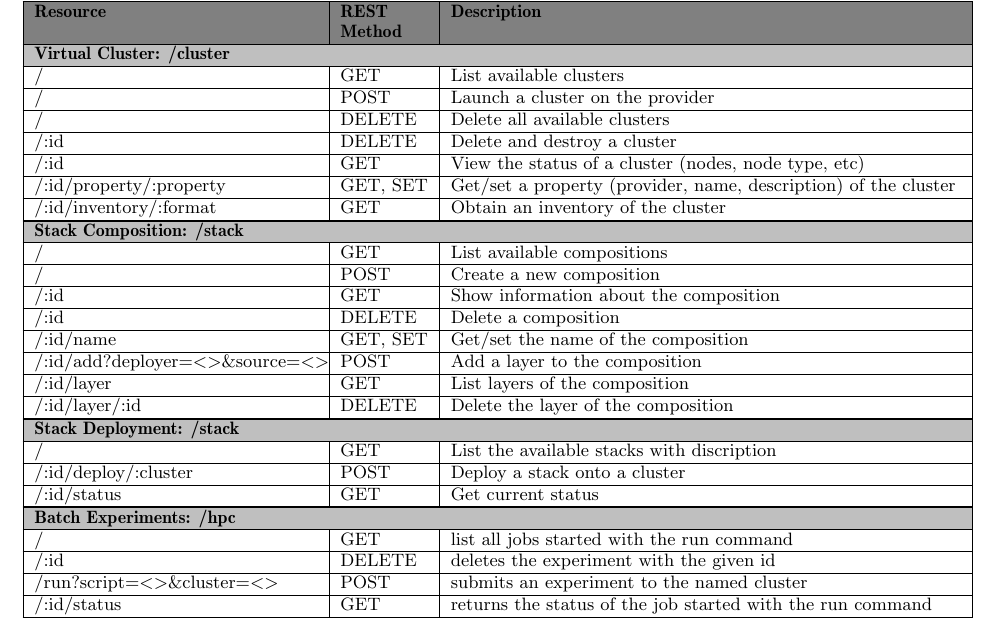
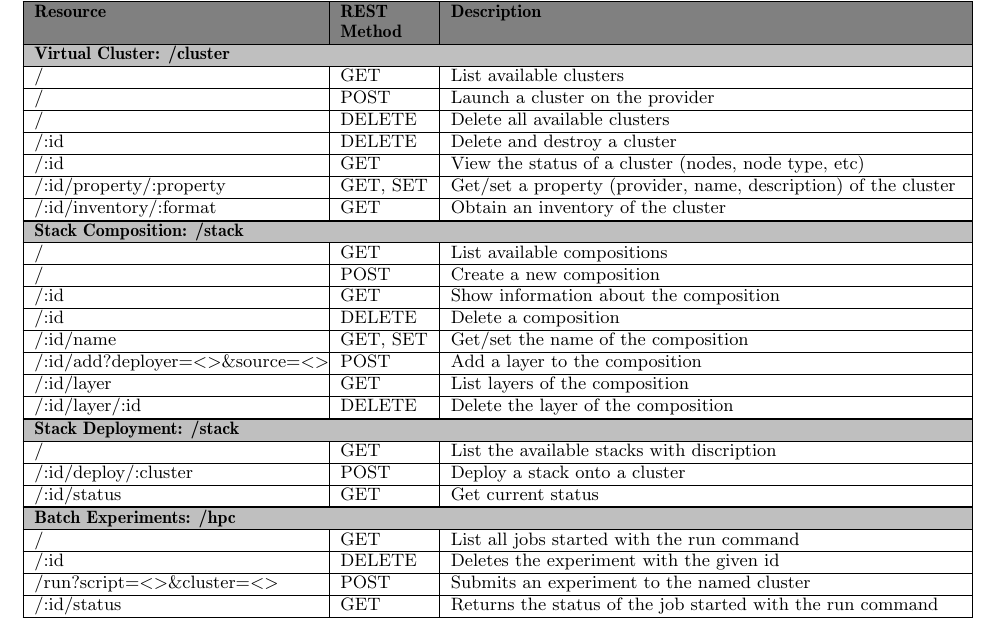
Before and after one commit to cyberaide/nist, a LaTeX paper (vonLaszewski-nist.tex, which reads content.tex): part of page 5 of 10, cut so that both start at the same text. Compiled offline with pdfLaTeX.

Commit message:
chg:dev: some capitalization in services table

```diff
--- a/content.tex
+++ b/content.tex
@@ -422,10 +422,10 @@ cm hpc run SCRIPT
 
  %%%%%%%%%%%%%%%%%%%%%%%%%%%%%%%%%%%%%%%%%%%%%%%%%%%%%%%%%%%%%%%% Batch
 \hline \multicolumn{3}{|l|}{\grey\bf Batch Experiments: /hpc} \tabularnewline \hline
-/                          & GET    & list all jobs started with the run command \tabularnewline \hline
-/:id                       & DELETE & deletes the experiment with the given id \tabularnewline \hline
-/run?script=<>\&cluster=<> & POST   & submits an experiment to the named cluster \tabularnewline \hline
-/:id/status                & GET    & returns the status of the job started with the run command \tabularnewline \hline
+/                          & GET    & List all jobs started with the run command \tabularnewline \hline
+/:id                       & DELETE & Deletes the experiment with the given id \tabularnewline \hline
+/run?script=<>\&cluster=<> & POST   & Submits an experiment to the named cluster \tabularnewline \hline
+/:id/status                & GET    & Returns the status of the job started with the run command \tabularnewline \hline
 
 \end{tabular}
 \end{center}
```
